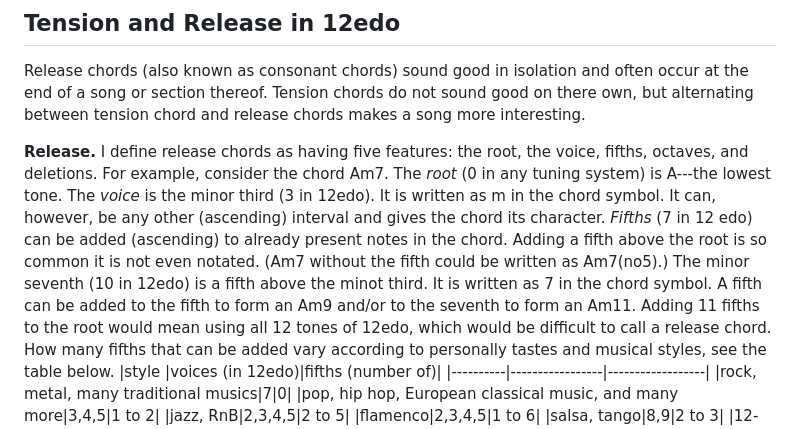
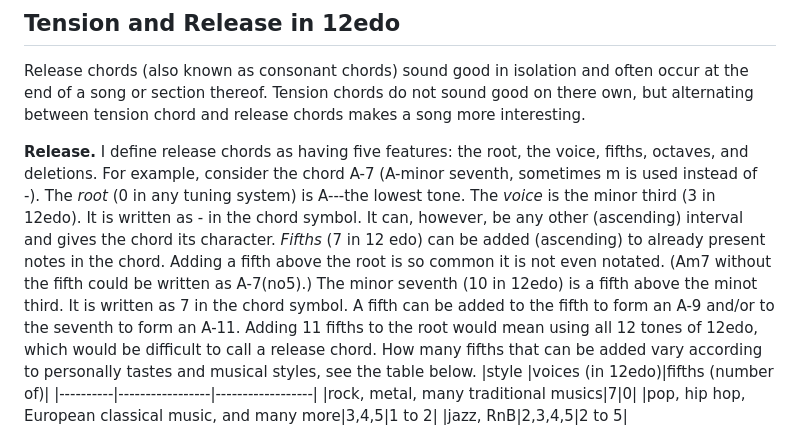
Before and after one commit to carlhenrikrolf/microtonOS, a Markdown page: learn/xenharmonic_chords.md, the part around the change. Drawn GitHub-style.

```diff
--- a/learn/xenharmonic_chords.md
+++ b/learn/xenharmonic_chords.md
@@ -9,17 +9,17 @@ Tension chords do not sound good on there own, but alternating between tension c
 
 **Release.**
 I define release chords as having five features: the root, the voice, fifths, octaves, and deletions.
-For example, consider the chord Am7.
+For example, consider the chord A-7 (A-minor seventh, sometimes m is used instead of -).
 The *root* (0 in any tuning system) is A---the lowest tone.
 The *voice* is the minor third (3 in 12edo).
-It is written as m in the chord symbol.
+It is written as - in the chord symbol.
 It can, however, be any other (ascending) interval and gives the chord its character.
 *Fifths* (7 in 12 edo) can be added (ascending) to already present notes in the chord.
 Adding a fifth above the root is so common it is not even notated.
-(Am7 without the fifth could be written as Am7(no5).)
+(Am7 without the fifth could be written as A-7(no5).)
 The minor seventh (10 in 12edo) is a fifth above the minot third.
 It is written as 7 in the chord symbol.
-A fifth can be added to the fifth to form an Am9 and/or to the seventh to form an Am11.
+A fifth can be added to the fifth to form an A-9 and/or to the seventh to form an A-11.
 Adding 11 fifths to the root would mean using all 12 tones of 12edo, which would be difficult to call a release chord.
 How many fifths that can be added vary according to personally tastes and musical styles, see the table below.
 |style     |voices (in 12edo)|fifths (number of)|
```
Also changed, not shown: README.md (+1 -0 lines), learn/just_intonation.md (added, +27 -0 lines).
